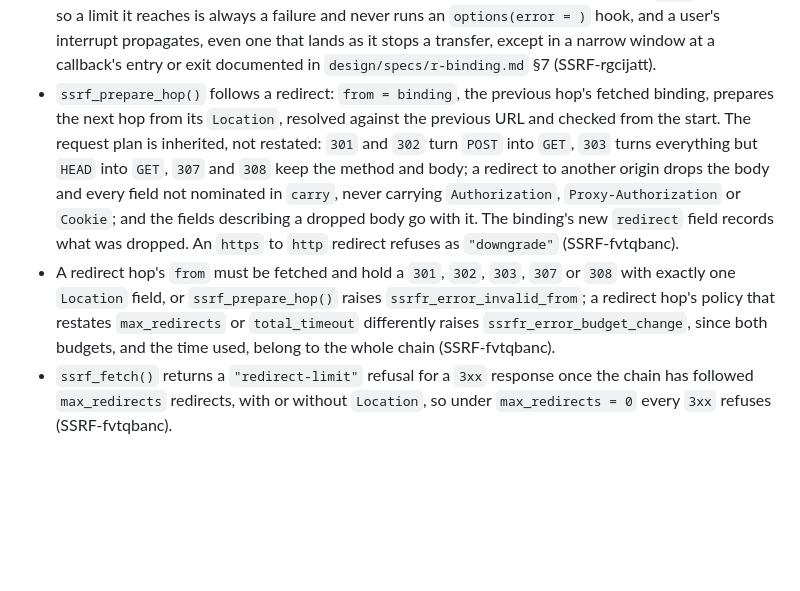
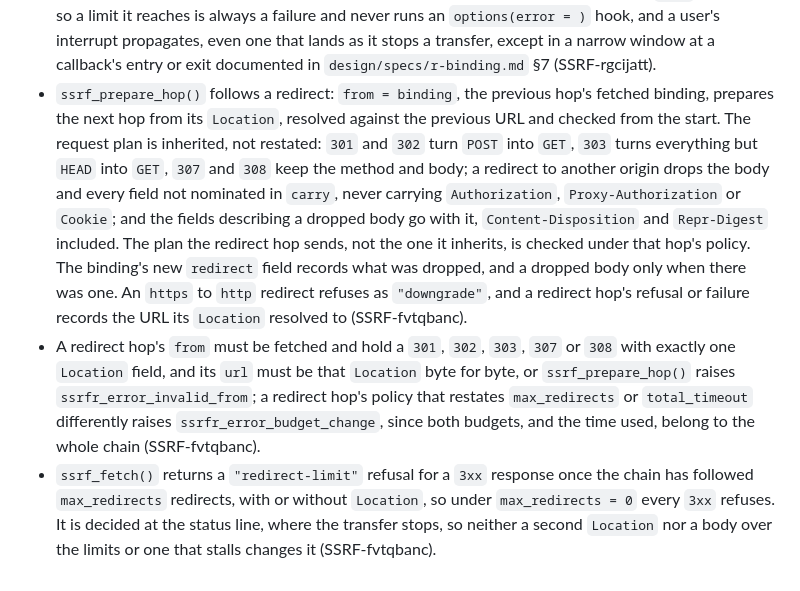
Before and after one commit to bart-turczynski/ssrfr, a Markdown page: NEWS.md, the part around the change. Drawn GitHub-style; blank space fills up the shorter version.

Commit message:
docs: NEWS and r-binding §7 describe the review-round redirect fixes (SSRF-fvtqbanc)
NEWS: the transformed plan is checked, Content-Disposition and Repr-Digest
go with a dropped body, the record names a dropped body only when there was
one, outcomes record the resolved URL, the url must be the recorded
Location byte for byte, and redirect-limit is decided at the status line.
r-binding.md §7 gains the test row for the status-line decision, and the
no-raise row names the redirect-limit stop.

Co-Authored-By: Claude Opus 5.5 <noreply@anthropic.com>

```diff
--- a/NEWS.md
+++ b/NEWS.md
@@ -15,6 +15,6 @@
 * Operational failures show the addresses a fetch tried, and how each attempt ended, in their `detail` (SSRF-rgcijatt).
 * `ssrf_prepare_hop()` refuses a request plan carrying `Expect`, a field the transport owns, and `ssrf_fetch()` sends neither `Expect: 100-continue` nor libcurl's default `Accept: */*` unless the plan carries `Accept`, so a `417` cannot make it send the request twice (SSRF-rgcijatt).
 * `ssrf_fetch()` speaks HTTP/1.1 only, since over HTTP/2 libcurl sends a request again after a refused stream; reads the status and header fields of the last final response libcurl received, failing as `"protocol-error"` when the two disagree; counts a chunked body's trailer fields against `max_header_bytes` and `max_header_fields` as they arrive, a trailer line shaped like a status line included, whatever libcurl's trace shows, while a header cut short within those limits ends with the transfer's own cause; and raises neither an interrupt nor an R error of its own inside a `curl` callback, so a limit it reaches is always a failure and never runs an `options(error = )` hook, and a user's interrupt propagates, even one that lands as it stops a transfer, except in a narrow window at a callback's entry or exit documented in `design/specs/r-binding.md` §7 (SSRF-rgcijatt).
-* `ssrf_prepare_hop()` follows a redirect: `from = binding`, the previous hop's fetched binding, prepares the next hop from its `Location`, resolved against the previous URL and checked from the start. The request plan is inherited, not restated: `301` and `302` turn `POST` into `GET`, `303` turns everything but `HEAD` into `GET`, `307` and `308` keep the method and body; a redirect to another origin drops the body and every field not nominated in `carry`, never carrying `Authorization`, `Proxy-Authorization` or `Cookie`; and the fields describing a dropped body go with it. The binding's new `redirect` field records what was dropped. An `https` to `http` redirect refuses as `"downgrade"` (SSRF-fvtqbanc).
-* A redirect hop's `from` must be fetched and hold a `301`, `302`, `303`, `307` or `308` with exactly one `Location` field, or `ssrf_prepare_hop()` raises `ssrfr_error_invalid_from`; a redirect hop's policy that restates `max_redirects` or `total_timeout` differently raises `ssrfr_error_budget_change`, since both budgets, and the time used, belong to the whole chain (SSRF-fvtqbanc).
-* `ssrf_fetch()` returns a `"redirect-limit"` refusal for a `3xx` response once the chain has followed `max_redirects` redirects, with or without `Location`, so under `max_redirects = 0` every `3xx` refuses (SSRF-fvtqbanc).
+* `ssrf_prepare_hop()` follows a redirect: `from = binding`, the previous hop's fetched binding, prepares the next hop from its `Location`, resolved against the previous URL and checked from the start. The request plan is inherited, not restated: `301` and `302` turn `POST` into `GET`, `303` turns everything but `HEAD` into `GET`, `307` and `308` keep the method and body; a redirect to another origin drops the body and every field not nominated in `carry`, never carrying `Authorization`, `Proxy-Authorization` or `Cookie`; and the fields describing a dropped body go with it, `Content-Disposition` and `Repr-Digest` included. The plan the redirect hop sends, not the one it inherits, is checked under that hop's policy. The binding's new `redirect` field records what was dropped, and a dropped body only when there was one. An `https` to `http` redirect refuses as `"downgrade"`, and a redirect hop's refusal or failure records the URL its `Location` resolved to (SSRF-fvtqbanc).
+* A redirect hop's `from` must be fetched and hold a `301`, `302`, `303`, `307` or `308` with exactly one `Location` field, and its `url` must be that `Location` byte for byte, or `ssrf_prepare_hop()` raises `ssrfr_error_invalid_from`; a redirect hop's policy that restates `max_redirects` or `total_timeout` differently raises `ssrfr_error_budget_change`, since both budgets, and the time used, belong to the whole chain (SSRF-fvtqbanc).
+* `ssrf_fetch()` returns a `"redirect-limit"` refusal for a `3xx` response once the chain has followed `max_redirects` redirects, with or without `Location`, so under `max_redirects = 0` every `3xx` refuses. It is decided at the status line, where the transfer stops, so neither a second `Location` nor a body over the limits or one that stalls changes it (SSRF-fvtqbanc).
```
Also changed, not shown: design/specs/r-binding.md (+2 -1 lines).
